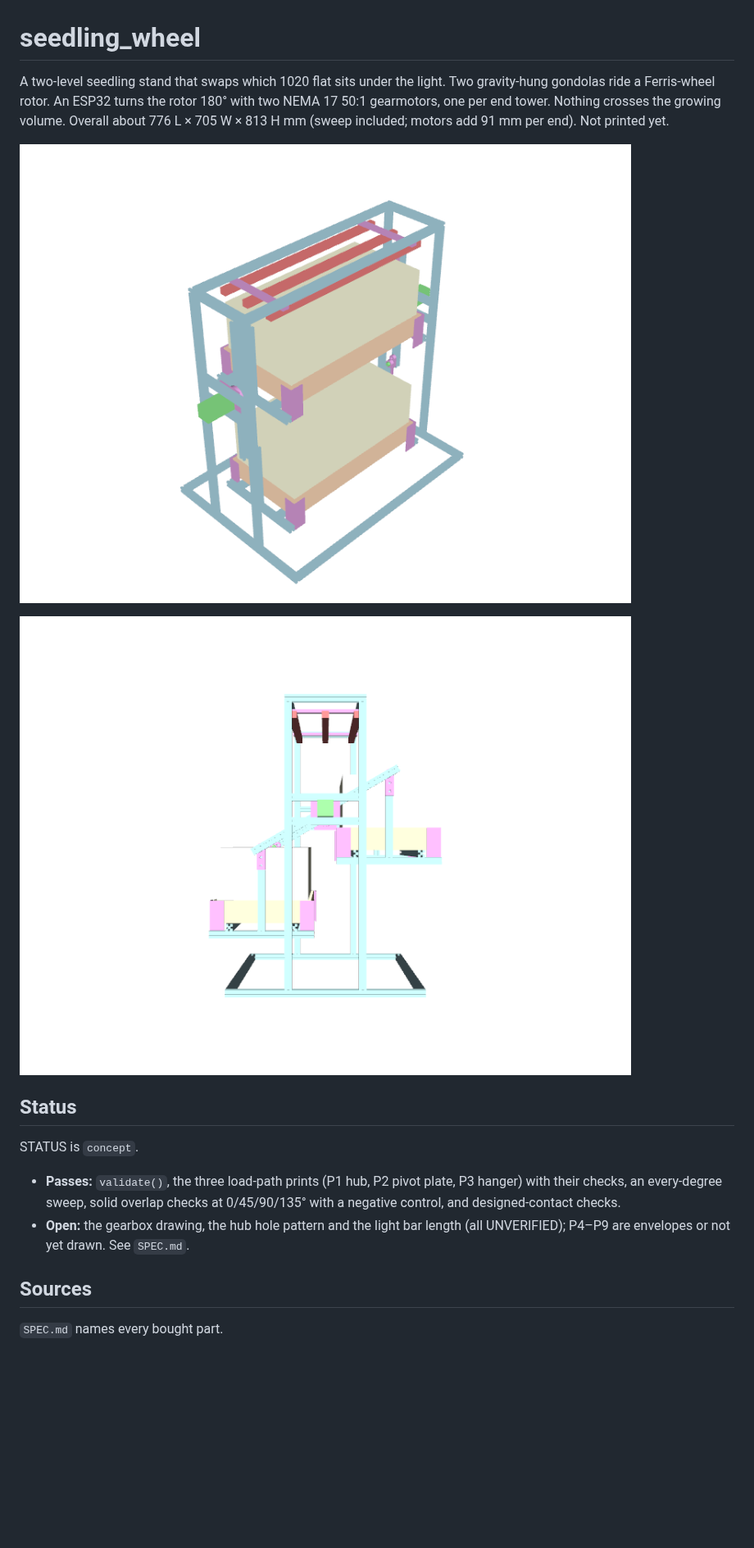
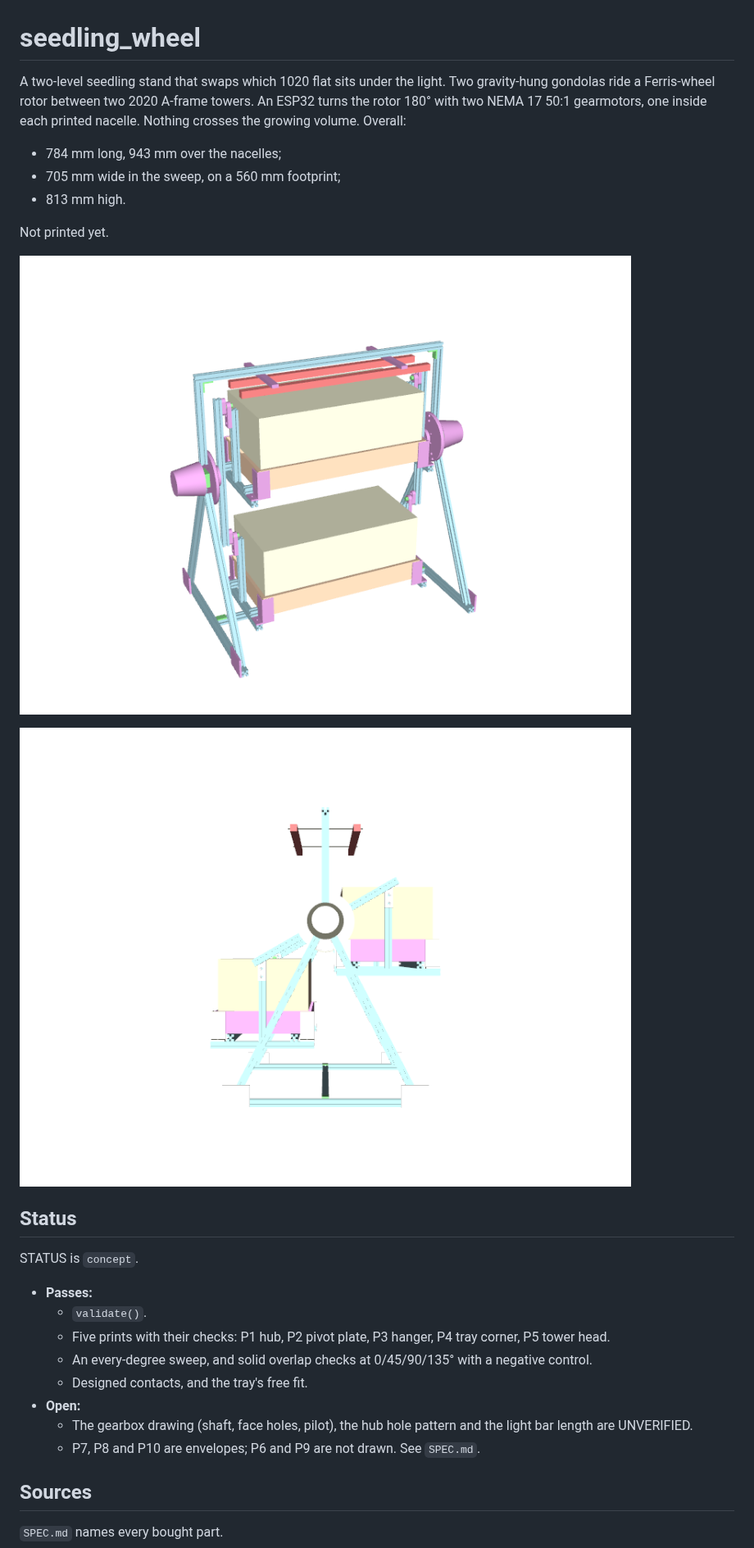
Before and after one commit to mbchisholm/CACAD-Lab, a Markdown page: projects/seedling_wheel/README.md, the part around one of its changes. Shown at 82% size. Rendered like a GitHub page; pictures changed too: docs/img/seedling_wheel_iso.png, docs/img/seedling_wheel_turning.png; blank space fills up the shorter version.

```diff
--- a/projects/seedling_wheel/README.md
+++ b/projects/seedling_wheel/README.md
@@ -1,7 +1,11 @@
 # seedling_wheel
 
 A two-level seedling stand that swaps which 1020 flat sits under the light. Two gravity-hung gondolas ride a
-Ferris-wheel rotor. An ESP32 turns the rotor 180° with two NEMA 17 50:1 gearmotors, one per end tower. Nothing
-crosses the growing volume. Overall about 776 L × 705 W × 813 H mm (sweep included; motors add 91 mm per end).
+Ferris-wheel rotor between two 2020 A-frame towers. An ESP32 turns the rotor 180° with two NEMA 17 50:1 gearmotors,
+one inside each printed nacelle. Nothing crosses the growing volume. Overall:
+- 784 mm long, 943 mm over the nacelles;
+- 705 mm wide in the sweep, on a 560 mm footprint;
+- 813 mm high.
+
 Not printed yet.
 
@@ -12,10 +16,14 @@ Not printed yet.
 ## Status
 
 STATUS is `concept`.
-- **Passes:** `validate()`, the three load-path prints (P1 hub, P2 pivot plate, P3 hanger) with their checks, an
-  every-degree sweep, solid overlap checks at 0/45/90/135° with a negative control, and designed-contact checks.
-- **Open:** the gearbox drawing, the hub hole pattern and the light bar length (all UNVERIFIED); P4–P9 are envelopes
-  or not yet drawn. See `SPEC.md`.
+- **Passes:**
+  - `validate()`.
+  - Five prints with their checks: P1 hub, P2 pivot plate, P3 hanger, P4 tray corner, P5 tower head.
+  - An every-degree sweep, and solid overlap checks at 0/45/90/135° with a negative control.
+  - Designed contacts, and the tray's free fit.
+- **Open:**
+  - The gearbox drawing (shaft, face holes, pilot), the hub hole pattern and the light bar length are UNVERIFIED.
+  - P7, P8 and P10 are envelopes; P6 and P9 are not drawn. See `SPEC.md`.
 
 ## Sources
 
```
Also changed, not shown: other parts of projects/seedling_wheel/README.md (+2 -2 lines), projects/seedling_wheel/SPEC.md (+15 -7 lines), 6 other files.
